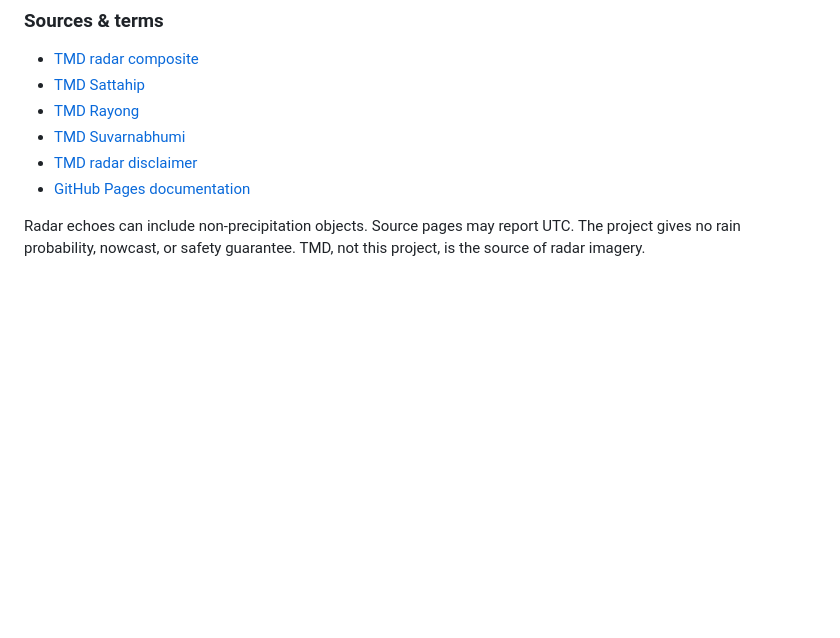
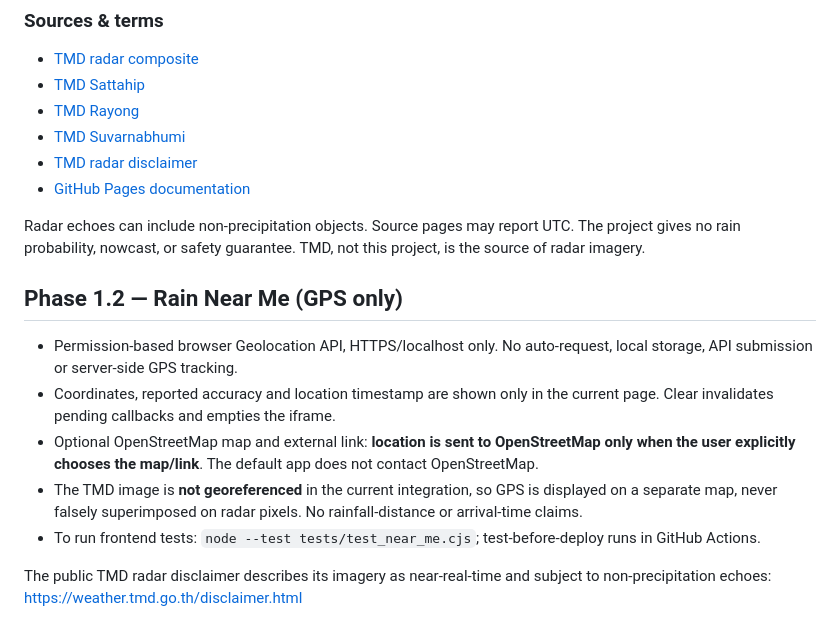
Before and after one commit to witsaoo-jpg/rain-radar-thailand, a Markdown page: README.md, the part around the change. GitHub-like rendering; blank space fills up the shorter version.

Commit message:
Document Phase 1.2 GPS privacy and technical limits

```diff
--- a/README.md
+++ b/README.md
@@ -65,3 +65,13 @@ node --check docs/assets/app.js # if Node.js is available
 - [GitHub Pages documentation](https://docs.github.com/en/pages/getting-started-with-github-pages/creating-a-github-pages-site)
 
 Radar echoes can include non-precipitation objects. Source pages may report UTC. The project gives no rain probability, nowcast, or safety guarantee. TMD, not this project, is the source of radar imagery.
+
+## Phase 1.2 — Rain Near Me (GPS only)
+
+- Permission-based browser Geolocation API, HTTPS/localhost only. No auto-request, local storage, API submission or server-side GPS tracking.
+- Coordinates, reported accuracy and location timestamp are shown only in the current page. Clear invalidates pending callbacks and empties the iframe.
+- Optional OpenStreetMap map and external link: **location is sent to OpenStreetMap only when the user explicitly chooses the map/link**. The default app does not contact OpenStreetMap.
+- The TMD image is **not georeferenced** in the current integration, so GPS is displayed on a separate map, never falsely superimposed on radar pixels. No rainfall-distance or arrival-time claims.
+- To run frontend tests: `node --test tests/test_near_me.cjs`; test-before-deploy runs in GitHub Actions.
+
+The public TMD radar disclaimer describes its imagery as near-real-time and subject to non-precipitation echoes: https://weather.tmd.go.th/disclaimer.html
```
